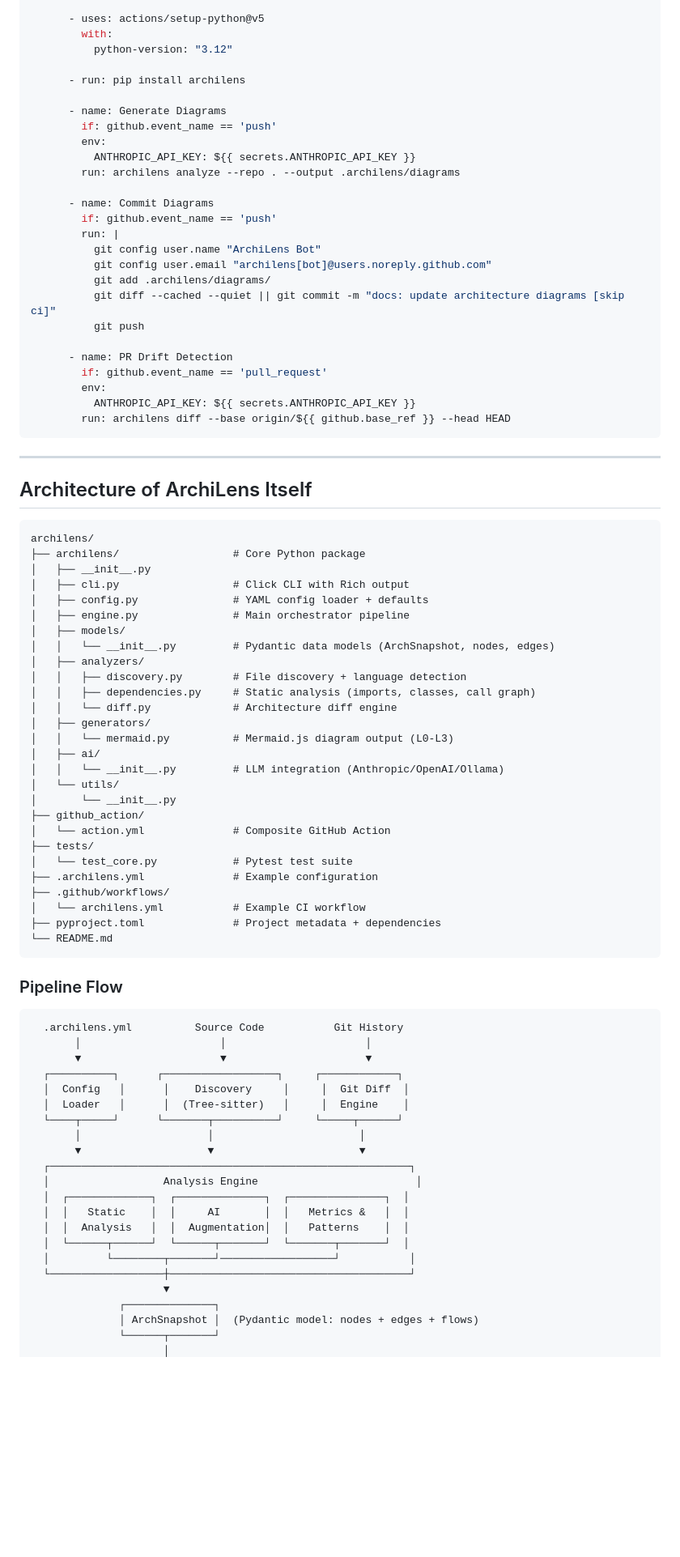
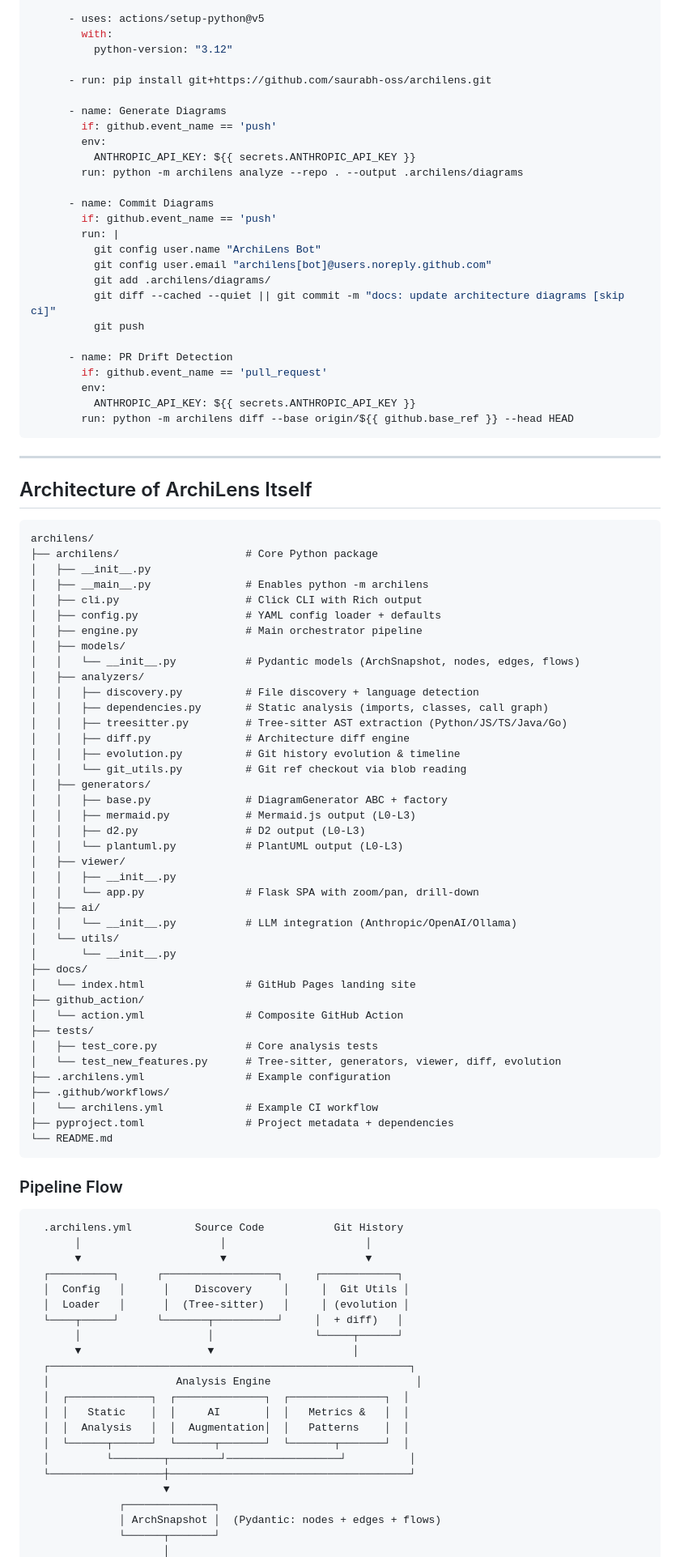
Before and after one commit to saurabh-oss/archilens, a Markdown page: README.md, the part around one of its changes. Shown at 81% size. GitHub-like rendering; blank space fills up the shorter version.

````diff
--- a/README.md
+++ b/README.md
@@ -211,13 +264,13 @@ jobs:
         with:
           python-version: "3.12"
 
-      - run: pip install archilens
+      - run: pip install git+https://github.com/saurabh-oss/archilens.git
 
       - name: Generate Diagrams
         if: github.event_name == 'push'
         env:
           ANTHROPIC_API_KEY: ${{ secrets.ANTHROPIC_API_KEY }}
-        run: archilens analyze --repo . --output .archilens/diagrams
+        run: python -m archilens analyze --repo . --output .archilens/diagrams
 
       - name: Commit Diagrams
         if: github.event_name == 'push'
@@ -232,7 +285,7 @@ jobs:
         if: github.event_name == 'pull_request'
         env:
           ANTHROPIC_API_KEY: ${{ secrets.ANTHROPIC_API_KEY }}
-        run: archilens diff --base origin/${{ github.base_ref }} --head HEAD
+        run: python -m archilens diff --base origin/${{ github.base_ref }} --head HEAD
 ```
 
 ---
@@ -241,31 +294,44 @@ jobs:
 
 ```
 archilens/
-├── archilens/                  # Core Python package
+├── archilens/                    # Core Python package
 │   ├── __init__.py
-│   ├── cli.py                  # Click CLI with Rich output
-│   ├── config.py               # YAML config loader + defaults
-│   ├── engine.py               # Main orchestrator pipeline
+│   ├── __main__.py               # Enables python -m archilens
+│   ├── cli.py                    # Click CLI with Rich output
+│   ├── config.py                 # YAML config loader + defaults
+│   ├── engine.py                 # Main orchestrator pipeline
 │   ├── models/
-│   │   └── __init__.py         # Pydantic data models (ArchSnapshot, nodes, edges)
+│   │   └── __init__.py           # Pydantic models (ArchSnapshot, nodes, edges, flows)
 │   ├── analyzers/
-│   │   ├── discovery.py        # File discovery + language detection
-│   │   ├── dependencies.py     # Static analysis (imports, classes, call graph)
-│   │   └── diff.py             # Architecture diff engine
+│   │   ├── discovery.py          # File discovery + language detection
+│   │   ├── dependencies.py       # Static analysis (imports, classes, call graph)
+│   │   ├── treesitter.py         # Tree-sitter AST extraction (Python/JS/TS/Java/Go)
+│   │   ├── diff.py               # Architecture diff engine
+│   │   ├── evolution.py          # Git history evolution & timeline
+│   │   └── git_utils.py          # Git ref checkout via blob reading
 │   ├── generators/
-│   │   └── mermaid.py          # Mermaid.js diagram output (L0-L3)
+│   │   ├── base.py               # DiagramGenerator ABC + factory
+│   │   ├── mermaid.py            # Mermaid.js output (L0-L3)
+│   │   ├── d2.py                 # D2 output (L0-L3)
+│   │   └── plantuml.py           # PlantUML output (L0-L3)
+│   ├── viewer/
+│   │   ├── __init__.py
+│   │   └── app.py                # Flask SPA with zoom/pan, drill-down
 │   ├── ai/
-│   │   └── __init__.py         # LLM integration (Anthropic/OpenAI/Ollama)
+│   │   └── __init__.py           # LLM integration (Anthropic/OpenAI/Ollama)
 │   └── utils/
 │       └── __init__.py
+├── docs/
+│   └── index.html                # GitHub Pages landing site
 ├── github_action/
-│   └── action.yml              # Composite GitHub Action
+│   └── action.yml                # Composite GitHub Action
 ├── tests/
-│   └── test_core.py            # Pytest test suite
-├── .archilens.yml              # Example configuration
+│   ├── test_core.py              # Core analysis tests
+│   └── test_new_features.py      # Tree-sitter, generators, viewer, diff, evolution
+├── .archilens.yml                # Example configuration
 ├── .github/workflows/
-│   └── archilens.yml           # Example CI workflow
-├── pyproject.toml              # Project metadata + dependencies
+│   └── archilens.yml             # Example CI workflow
+├── pyproject.toml                # Project metadata + dependencies
 └── README.md
 ```
 
@@ -276,21 +342,21 @@ archilens/
        │                      │                      │
        ▼                      ▼                      ▼
   ┌──────────┐      ┌──────────────────┐     ┌────────────┐
-  │  Config   │      │    Discovery     │     │  Git Diff  │
-  │  Loader   │      │  (Tree-sitter)   │     │  Engine    │
-  └────┬─────┘      └───────┬──────────┘     └─────┬──────┘
-       │                    │                       │
-       ▼                    ▼                       ▼
+  │  Config   │      │    Discovery     │     │  Git Utils │
+  │  Loader   │      │  (Tree-sitter)   │     │ (evolution │
+  └────┬─────┘      └───────┬──────────┘     │  + diff)   │
+       │                    │                └─────┬──────┘
+       ▼                    ▼                      │
   ┌─────────────────────────────────────────────────────────┐
-  │                  Analysis Engine                         │
+  │                    Analysis Engine                       │
   │  ┌─────────────┐  ┌──────────────┐  ┌───────────────┐  │
   │  │   Static    │  │     AI       │  │   Metrics &   │  │
   │  │  Analysis   │  │  Augmentation│  │   Patterns    │  │
   │  └──────┬──────┘  └──────┬───────┘  └───────┬───────┘  │
-  │         └────────┬───────┘──────────────────┘           │
+  │         └────────┬────────┘──────────────────┘          │
   └──────────────────┼──────────────────────────────────────┘
                      ▼
               ┌──────────────┐
-              │ ArchSnapshot │  (Pydantic model: nodes + edges + flows)
+              │ ArchSnapshot │  (Pydantic: nodes + edges + flows)
               └──────┬───────┘
                      │
````
Also changed, not shown: other parts of README.md (+100 -41 lines).
